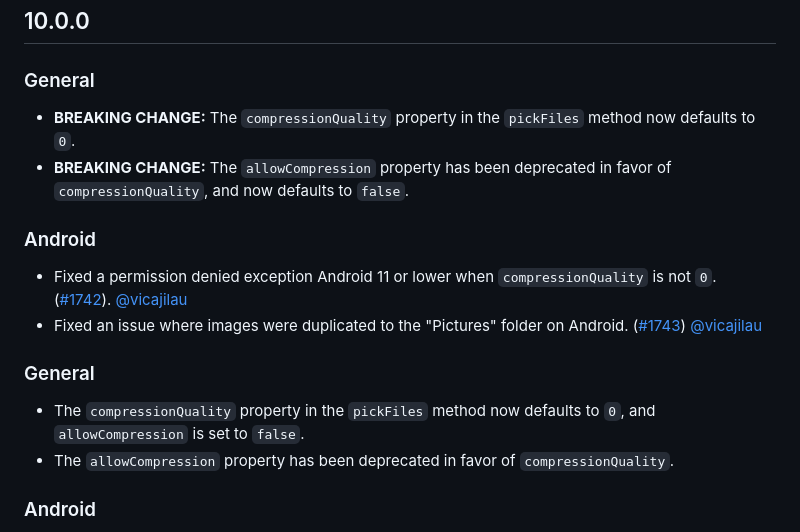
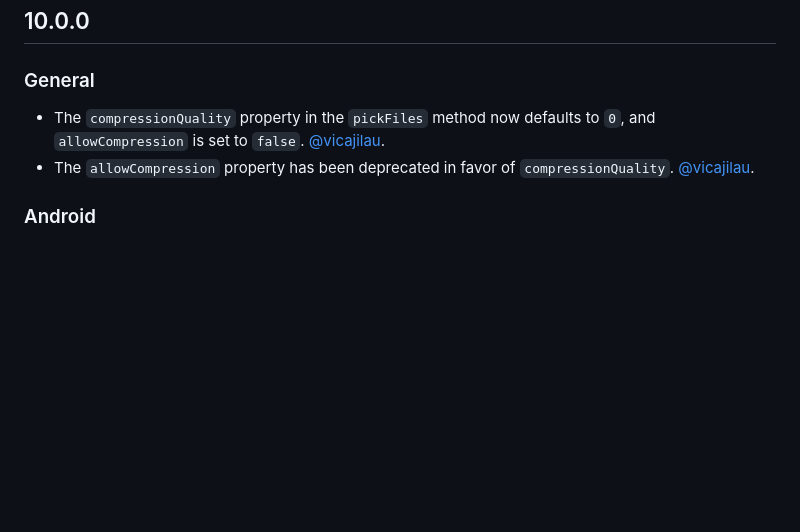
Before and after one commit to miguelpruivo/flutter_file_picker, a Markdown page: CHANGELOG.md, the part around the change. GitHub-like rendering; blank space fills up the shorter version.

Commit message:
Fixed duplicated on CHANGELOG.md

```diff
--- a/CHANGELOG.md
+++ b/CHANGELOG.md
@@ -1,14 +1,7 @@
 ## 10.0.0
 ### General
-- **BREAKING CHANGE:** The `compressionQuality` property in the `pickFiles` method now defaults to `0`.
-- **BREAKING CHANGE:** The `allowCompression` property has been deprecated in favor of `compressionQuality`, and now defaults to `false`.
-
-### Android
-- Fixed a permission denied exception Android 11 or lower when `compressionQuality` is not `0`. ([#1742](https://github.com/miguelpruivo/flutter_file_picker/issues/1742)). [@vicajilau](https://github.com/vicajilau)
-- Fixed an issue where images were duplicated to the "Pictures" folder on Android. ([#1743](https://github.com/miguelpruivo/flutter_file_picker/issues/1743)) [@vicajilau](https://github.com/vicajilau)
-### General
-- The `compressionQuality` property in the `pickFiles` method now defaults to `0`, and `allowCompression` is set to `false`.
-- The `allowCompression` property has been deprecated in favor of `compressionQuality`.
+- The `compressionQuality` property in the `pickFiles` method now defaults to `0`, and `allowCompression` is set to `false`. [@vicajilau](https://github.com/vicajilau).
+- The `allowCompression` property has been deprecated in favor of `compressionQuality`. [@vicajilau](https://github.com/vicajilau).
 ### Android
 - **Fixed:** *Permission denied* exception on Android 11 or lower when `compressionQuality` is not `0` ([#1742](https://github.com/miguelpruivo/flutter_file_picker/issues/1742)).
 - **Fixed:** Image duplication issue in the "Pictures" folder on Android ([#1743](https://github.com/miguelpruivo/flutter_file_picker/issues/1743)).
```
